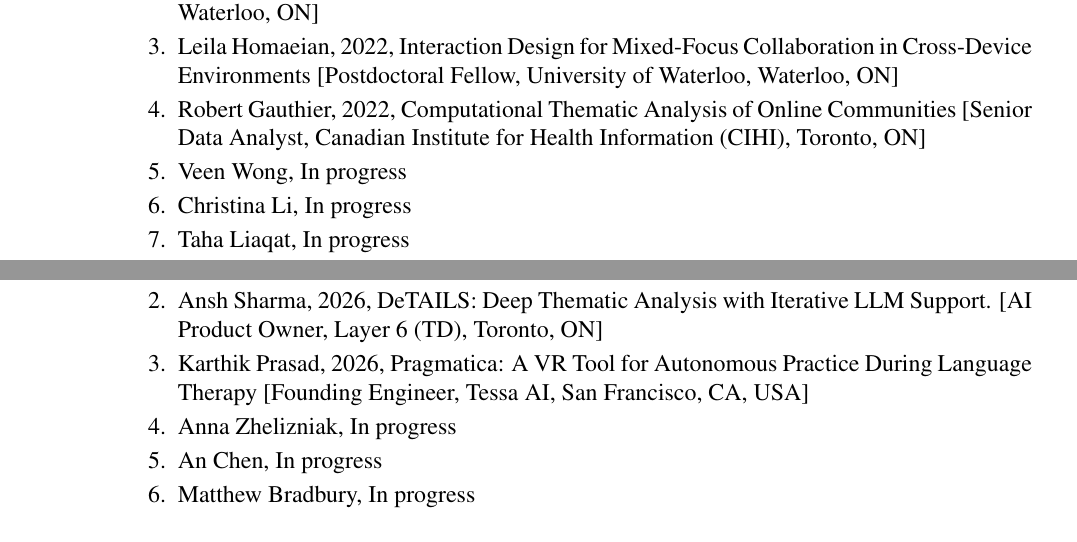
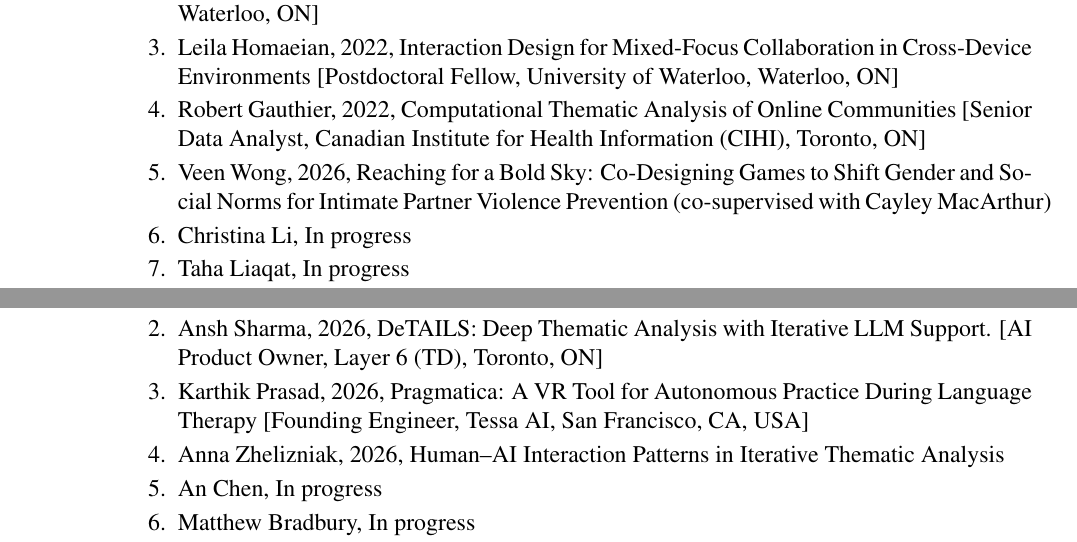
Before and after one commit to JimWallace/APR---Waterloo-Health-CV, a LaTeX document (main.tex, which reads aprcv.sty): two parts of pages 18 and 19 of 20, joined at a grey line, cut so that both start at the same text. Compiled offline with pdfLaTeX.

Commit message:
Highlight GROUP 2027 paper; drop NFRF Transformation; graduate Veen and Anna
- aprcv.sty: new biblatex category aprinclude highlights an entry whose
  year falls after the review period (accepted in it, published later).
- GROUP 2027 paper added to aprinclude; author list confirmed.
- Grant referee: remove "NFRF Transformation 2026". It was the team's
  NFRF International 2026 application (LOI not invited to full stage),
  not a review; the LOI distributed review is already listed.
- Supervision: Veen Wong (PhD, co-supervised with Cayley MacArthur) and
  Anna Zhelizniak (MMath) listed as completed 2026 with thesis titles.

Co-Authored-By: Claude Opus 5.5 <noreply@anthropic.com>
Claude-Session: https://claude.ai/code/session_01Lj65UYFKhUrdUYyw8bTABC

```diff
--- a/aprcv.sty
+++ b/aprcv.sty
@@ -362,6 +364,7 @@
   \DeclareBibliographyCategory{aprservice}%
   \DeclareBibliographyCategory{apraward}%
   \DeclareBibliographyCategory{aprnone}%
+  \DeclareBibliographyCategory{aprinclude}%
   \DeclareBibliographyCategory{apralsoteaching}%
   \DeclareBibliographyCategory{apralsoresearch}%
   \DeclareBibliographyCategory{apralsoservice}%
@@ -375,7 +378,10 @@
       \global\let\apr@bib@on\@empty
       \ifcategory{aprnone}{}{%
         \iffieldint{year}{%
-          \edef\apr@y{\thefield{year}}%
+          % aprinclude: treat the entry as dated in the review period
+          \ifcategory{aprinclude}%
+            {\edef\apr@y{\the\apr@to}}%
+            {\edef\apr@y{\thefield{year}}}%
           \expandafter\apr@ifyears\expandafter{\apr@y}{%
             \ifcategory{aprteaching}{\def\apr@c{APRteaching}}{%
               \ifcategory{aprservice}{\def\apr@c{APRservice}}{%
--- a/main.tex
+++ b/main.tex
@@ -72,6 +72,8 @@
 % both colours. Rule: a trainee I supervise is an author or presenter.
 % Add new entries here as they appear.
 \addtocategory{apralsoteaching}{Sharma2025, Wong2025DIS, hcischool2025, homaeian2025, homaeian2025boundaries, homaeian2025community, homaeianCHIWS2025, kaur2025transformers, oji2025advancing, ramirez2025prompt, sharma2025thematic, wong2025SPHS, wong2025bold, wong2025boldsky, AttentionGo, Homaeian2026, Wong2026IPV, prasad2026pragmatica, sharma2026details, ugayamazza2026agency, wong2026ipvprevention, li2026glimpse, homaeian2026homelink, zhelizniak2026llm, wong2026IH, homaeian2026IH}
+% Accepted during the review period but dated after it (published 2027).
+\addtocategory{aprinclude}{homaeian2027participatory}
 % Chickadee is teaching software first, with research as its second colour.
 \addtocategory{aprteaching}{wallace_chickadee, wallace2026watitis}
 \addtocategory{apralsoresearch}{wallace_chickadee, wallace2026watitis}
@@ -553,7 +554,7 @@ Supervision during the review period is highlighted below as \aprsample{teaching
             \item Marcela C.C. Bomfim, 2022, A Recipe for Food Literacy: Designing and Evaluating Technologies for Informed Food Choices [User Experience Researcher \& Designer, OpenText, Waterloo, ON]
             \item Leila Homaeian, 2022, Interaction Design for Mixed-Focus Collaboration in Cross-Device Environments [Postdoctoral Fellow, University of Waterloo, Waterloo, ON]
             \item Robert Gauthier, 2022, Computational Thematic Analysis of Online Communities [Senior Data Analyst, Canadian Institute for Health Information (CIHI), Toronto, ON]
-            \item \hlteaching{Veen Wong, In progress}
+            \item \hlteaching[2026]{Veen Wong, 2026, Reaching for a Bold Sky: Co-Designing Games to Shift Gender and Social Norms for Intimate Partner Violence Prevention (co-supervised with Cayley MacArthur)}
             \item \hlteaching{Christina Li, In progress}
             \item \hlteaching{Taha Liaqat, In progress}
             \item \hlteaching{Saba Oji, In Progress}
@@ -578,7 +579,7 @@ Supervision during the review period is highlighted below as \aprsample{teaching
             \item Amandeep Kaur, 2024, A Comparison of Unsupervised Topic Modelling techniques for Qualitative Data Analysis of Online Communities. [Applied Machine Learning Scientist, TD, Waterloo, ON]
             \item \hlteaching[2026]{Ansh Sharma, 2026, DeTAILS: Deep Thematic Analysis with Iterative LLM Support. [AI Product Owner, Layer 6 (TD), Toronto, ON]}
             \item \hlteaching[2026]{Karthik Prasad, 2026,  Pragmatica:  A VR Tool for Autonomous Practice During Language Therapy [Founding Engineer, Tessa AI, San Francisco, CA, USA]}
-            \item \hlteaching{Anna Zhelizniak, In progress}
+            \item \hlteaching[2026]{Anna Zhelizniak, 2026, Human--AI Interaction Patterns in Iterative Thematic Analysis}
             \item \hlteaching{An Chen, In progress}
             \item \hlteaching{Matthew Bradbury, In progress}
             \item \hlteaching{Brigitte Lee, In progress}
```
Also changed, not shown: scholar.bib (+2 -2 lines), aprcv.sty (4 more changed lines), main.tex (1 more changed lines).
